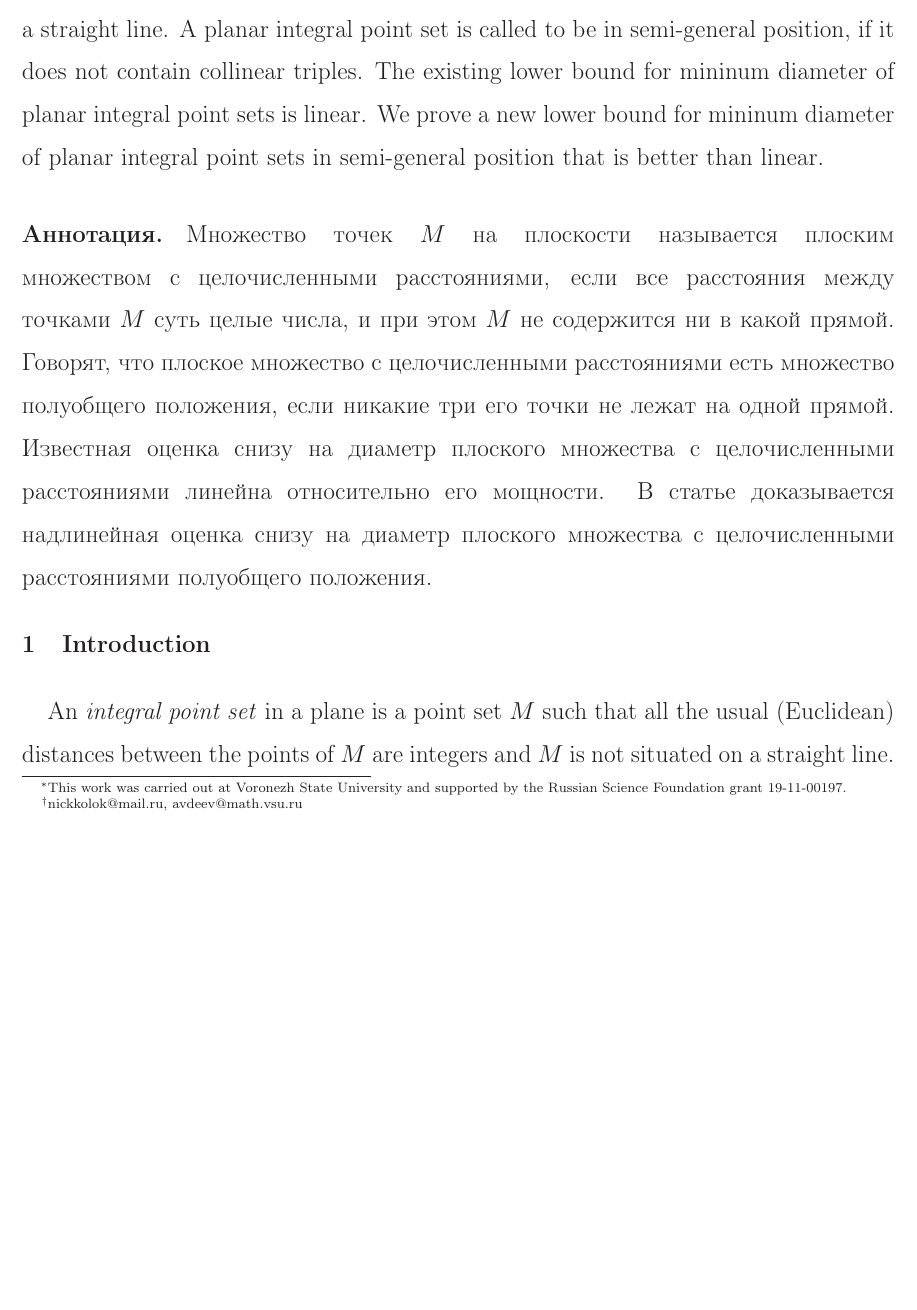
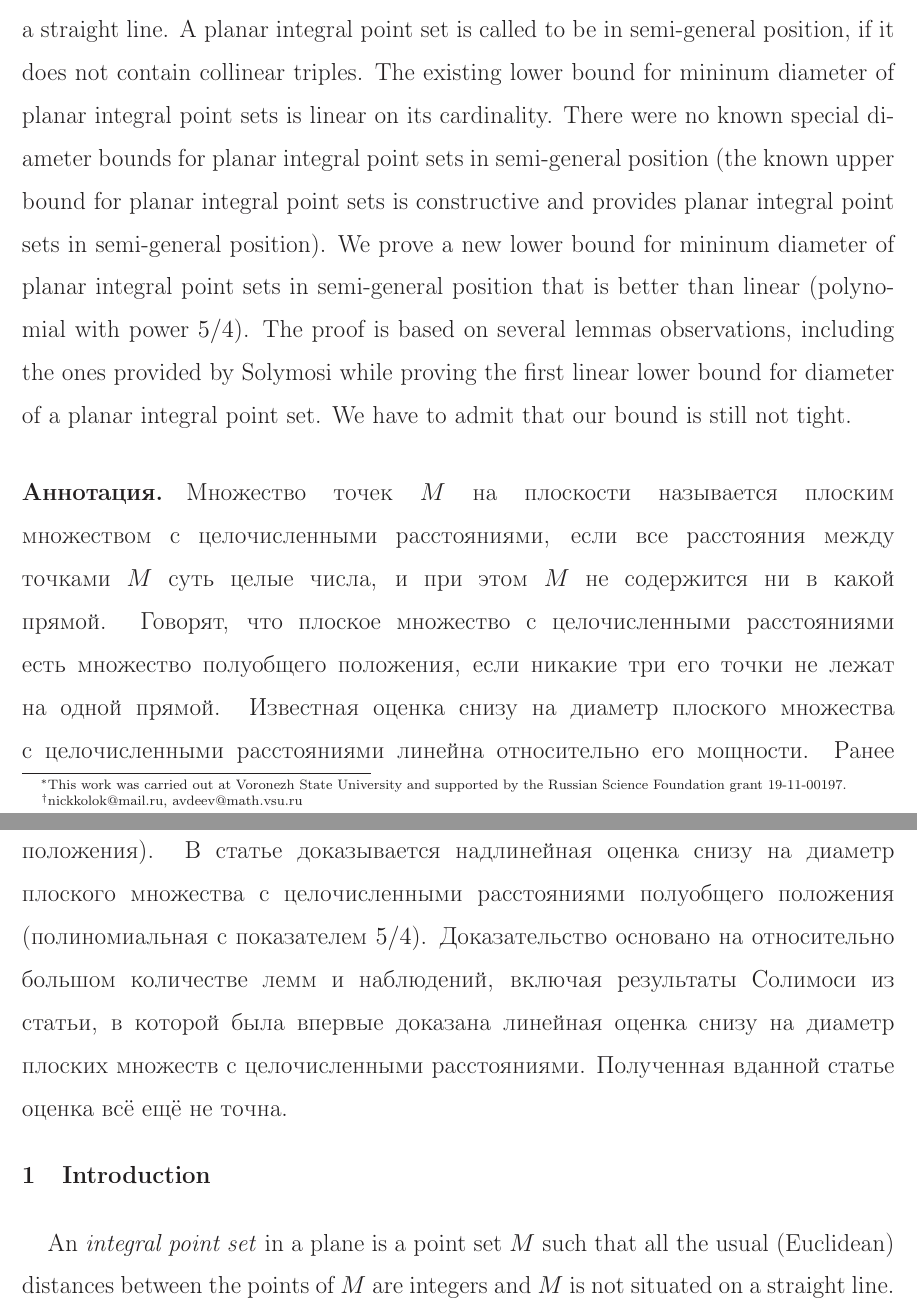
Before and after one commit to nickkolok/sct-statya, a LaTeX document (semi-general-suplinear-bound/semi-general-suplinear-bound.tex): part of page 1 of 6 before the commit and two parts of pages 1 and 2 of 7 after it, the two joined at a grey line, cut so that both start at the same text, the shorter picture padded with empty space. Compiled offline with LaTeX, dvips and Ghostscript.

Commit message:
Longer annotations
Chebyshevskiy Sbornik requires 150-250 words

```diff
--- a/semi-general-suplinear-bound/semi-general-suplinear-bound.tex
+++ b/semi-general-suplinear-bound/semi-general-suplinear-bound.tex
@@ -77,9 +77,16 @@
 A point set $M$ in the Euclidean plane is called a planar integral point set if all the distances between the
 elements of $M$ are integers, and $M$ is not situated on a straight line.
 A planar integral point set is called to be in semi-general position, if it does not contain collinear triples.
-The existing lower bound for mininum diameter of planar integral point sets is linear.
+The existing lower bound for mininum diameter of planar integral point sets is linear on its cardinality.
+There were no known special diameter bounds for planar integral point sets in semi-general position
+(the known upper bound for planar integral point sets is constructive
+and provides planar integral point sets in semi-general position).
 We prove a new lower bound for mininum diameter of planar integral point sets in semi-general position
-that is better than linear.
+that is better than linear (polynomial with power $5/4$).
+The proof is based on several lemmas observations, including the ones provided by Solymosi
+while proving the first linear lower bound for diameter of a planar integral point set.
+We have to admit that our bound is still not tight.
+
 
 
 %\selectlanguage{russian}
@@ -92,8 +99,19 @@ that is better than linear.
 если никакие три его точки не лежат на одной прямой.
 Известная оценка снизу на диаметр плоского множества с целочисленными расстояниями
 линейна относительно его мощности.
+Ранее не были известны отдельные оценки снизу на диаметр плоских множеств с целочисленными расстояниями полуобщего положения
+заданной мощности
+(известная конструктивная оценка сверху на диаметр плоских множеств с целочисленными расстояниями
+использует как раз множества полуобщего положения).
 В статье доказывается надлинейная оценка снизу
-на диаметр плоского множества с целочисленными расстояниями полуобщего положения.
+на диаметр плоского множества с целочисленными расстояниями полуобщего положения
+(полиномиальная с показателем $5/4$).
+Доказательство основано на относительно большом количестве лемм и наблюдений,
+включая результаты Солимоси
+из статьи, в которой была впервые доказана линейная оценка снизу
+на диаметр плоских множеств с целочисленными расстояниями.
+Полученная вданной статье оценка всё ещё не точна.
+
 
 
 %\selectlanguage{english}
```
